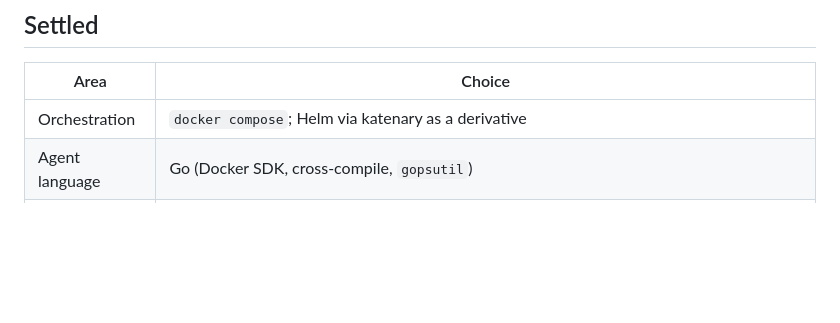
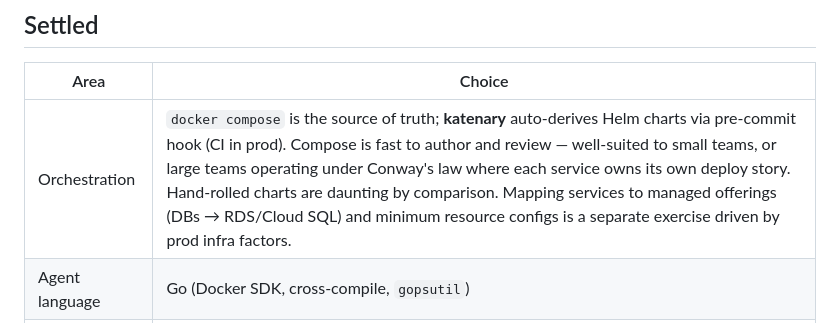
Before and after one commit to stevenallen05/localmesh, a Markdown page: docs/DESIGN_DECISIONS.md, the part around the change. GitHub-like rendering; blank space fills up the shorter version.

Commit message:
Need to go to bed

```diff
--- a/docs/DESIGN_DECISIONS.md
+++ b/docs/DESIGN_DECISIONS.md
@@ -8,7 +8,7 @@ Current state of every important design choice, one line each. History in git. T
 
 | Area | Choice |
 |---|---|
-| Orchestration | `docker compose`; Helm via katenary as a derivative |
+| Orchestration | `docker compose` is the source of truth; **katenary** auto-derives Helm charts via pre-commit hook (CI in prod). Compose is fast to author and review — well-suited to small teams, or large teams operating under Conway's law where each service owns its own deploy story. Hand-rolled charts are daunting by comparison. Mapping services to managed offerings (DBs → RDS/Cloud SQL) and minimum resource configs is a separate exercise driven by prod infra factors. |
 | Agent language | Go (Docker SDK, cross-compile, `gopsutil`) |
 | Agent collectors | `docker`, `host`, `cloudflared`, `logs` — pluggable (V1: hardcoded `if cfg.collectors.X.enabled` branches) |
 | Agent config | **All** env config flows through Koanf (no raw `os.Getenv`). [`agent/agent.toml`](./agent/agent.toml) is the canonical defaults file; env vars prefixed `AGENT_` override. Precedence: defaults < TOML < env. |
```
